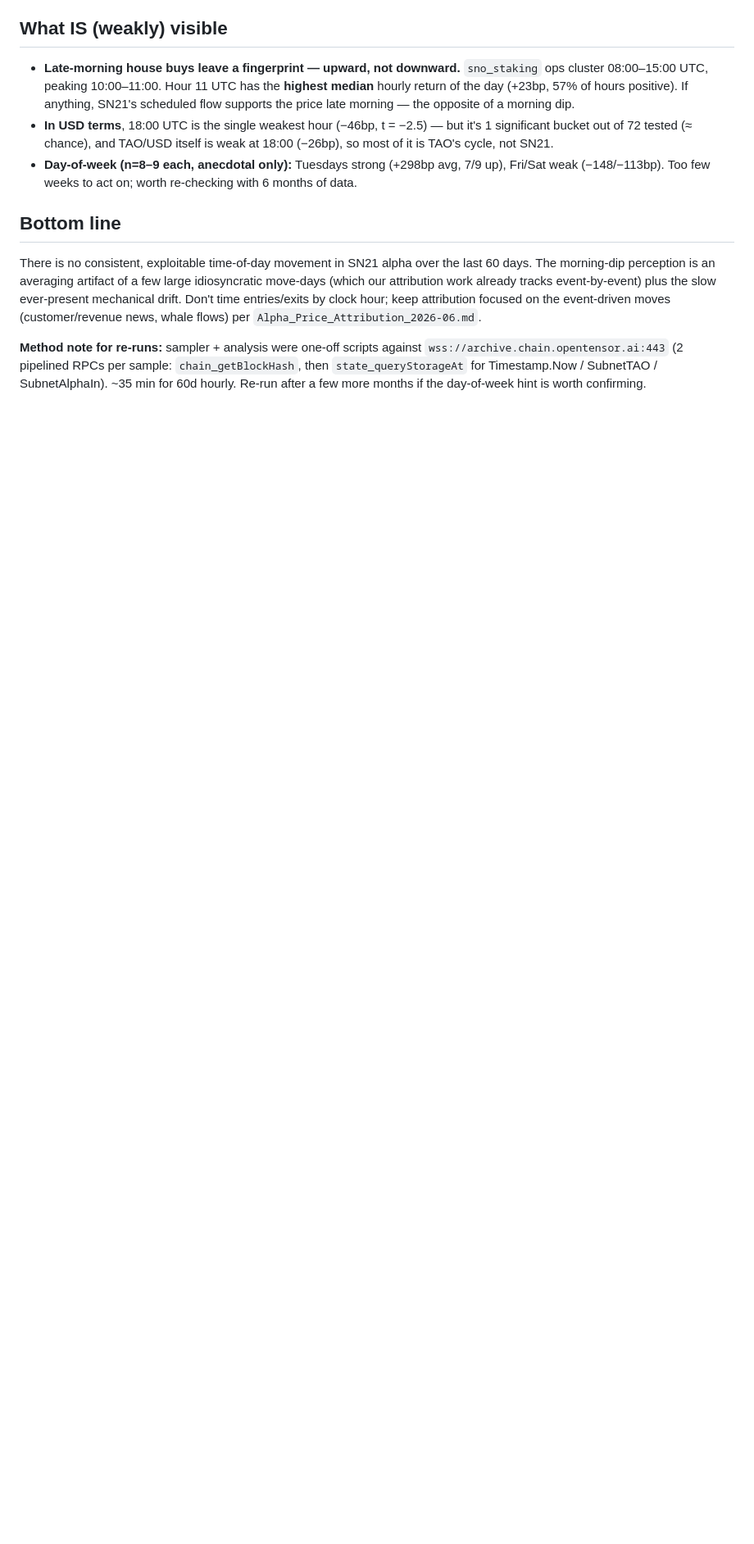
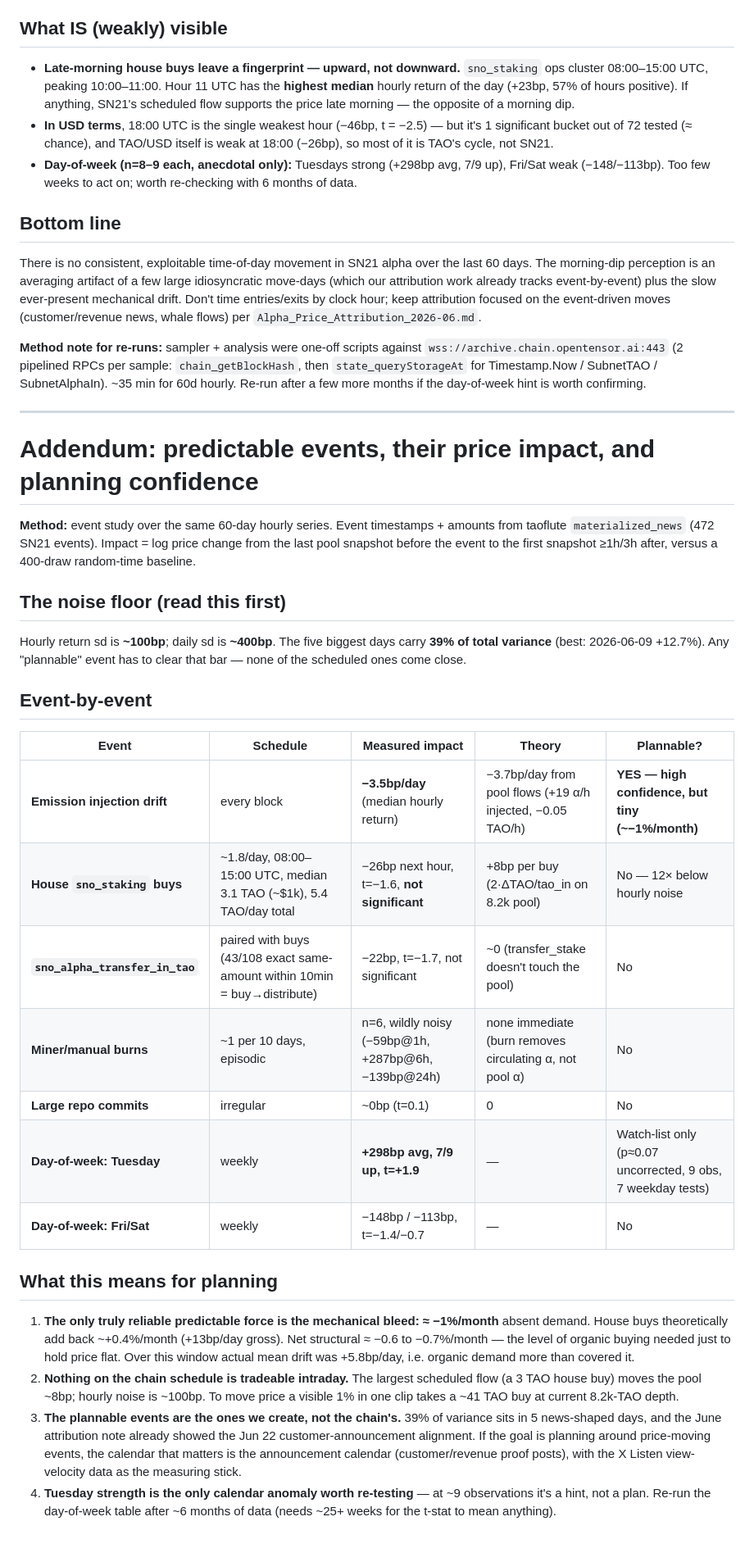
Before and after one commit to ippcteam/sn21_monitor, a Markdown page: docs/SN21_Intraday_Price_Patterns_2026-07.md, the part around the change. Shown at 82% size. Rendered like a GitHub page; blank space fills up the shorter version.

Commit message:
docs: add predictable-events study — impact sizes and planning confidence
Event study over the 60d hourly series: mechanical emission drift is the
only reliable predictable force (~-1%/month); scheduled house buys (~3 TAO)
move the pool ~8bp vs ~100bp hourly noise; burns/commits/day-of-week show
no plannable edge. 39% of variance sits in 5 news-driven days.

Co-Authored-By: Claude Fable 5 <noreply@anthropic.com>
Claude-Session: https://claude.ai/code/session_01YZhU9s7ZW6wFscBnZzFEZz

```diff
--- a/docs/SN21_Intraday_Price_Patterns_2026-07.md
+++ b/docs/SN21_Intraday_Price_Patterns_2026-07.md
@@ -49,3 +49,32 @@ A real daily rhythm survives a split-half test. This doesn't.
 There is no consistent, exploitable time-of-day movement in SN21 alpha over the last 60 days. The morning-dip perception is an averaging artifact of a few large idiosyncratic move-days (which our attribution work already tracks event-by-event) plus the slow ever-present mechanical drift. Don't time entries/exits by clock hour; keep attribution focused on the event-driven moves (customer/revenue news, whale flows) per `Alpha_Price_Attribution_2026-06.md`.
 
 **Method note for re-runs:** sampler + analysis were one-off scripts against `wss://archive.chain.opentensor.ai:443` (2 pipelined RPCs per sample: `chain_getBlockHash`, then `state_queryStorageAt` for Timestamp.Now / SubnetTAO / SubnetAlphaIn). ~35 min for 60d hourly. Re-run after a few more months if the day-of-week hint is worth confirming.
+
+---
+
+# Addendum: predictable events, their price impact, and planning confidence
+
+**Method:** event study over the same 60-day hourly series. Event timestamps + amounts from taoflute `materialized_news` (472 SN21 events). Impact = log price change from the last pool snapshot before the event to the first snapshot ≥1h/3h after, versus a 400-draw random-time baseline.
+
+## The noise floor (read this first)
+
+Hourly return sd is **~100bp**; daily sd is **~400bp**. The five biggest days carry **39% of total variance** (best: 2026-06-09 +12.7%). Any "plannable" event has to clear that bar — none of the scheduled ones come close.
+
+## Event-by-event
+
+| Event | Schedule | Measured impact | Theory | Plannable? |
+|---|---|---|---|---|
+| **Emission injection drift** | every block | **−3.5bp/day** (median hourly return) | −3.7bp/day from pool flows (+19 α/h injected, −0.05 TAO/h) | **YES — high confidence, but tiny (~−1%/month)** |
+| **House `sno_staking` buys** | ~1.8/day, 08:00–15:00 UTC, median 3.1 TAO (~$1k), 5.4 TAO/day total | −26bp next hour, t=−1.6, **not significant** | +8bp per buy (2·ΔTAO/tao_in on 8.2k pool) | No — 12× below hourly noise |
+| **`sno_alpha_transfer_in_tao`** | paired with buys (43/108 exact same-amount within 10min = buy→distribute) | −22bp, t=−1.7, not significant | ~0 (transfer_stake doesn't touch the pool) | No |
+| **Miner/manual burns** | ~1 per 10 days, episodic | n=6, wildly noisy (−59bp@1h, +287bp@6h, −139bp@24h) | none immediate (burn removes circulating α, not pool α) | No |
+| **Large repo commits** | irregular | ~0bp (t=0.1) | 0 | No |
+| **Day-of-week: Tuesday** | weekly | **+298bp avg, 7/9 up, t=+1.9** | — | Watch-list only (p≈0.07 uncorrected, 9 obs, 7 weekday tests) |
+| **Day-of-week: Fri/Sat** | weekly | −148bp / −113bp, t=−1.4/−0.7 | — | No |
+
+## What this means for planning
+
+1. **The only truly reliable predictable force is the mechanical bleed: ≈ −1%/month** absent demand. House buys theoretically add back ~+0.4%/month (+13bp/day gross). Net structural ≈ −0.6 to −0.7%/month — the level of organic buying needed just to hold price flat. Over this window actual mean drift was +5.8bp/day, i.e. organic demand more than covered it.
+2. **Nothing on the chain schedule is tradeable intraday.** The largest scheduled flow (a 3 TAO house buy) moves the pool ~8bp; hourly noise is ~100bp. To move price a visible 1% in one clip takes a ~41 TAO buy at current 8.2k-TAO depth.
+3. **The plannable events are the ones we create, not the chain's.** 39% of variance sits in 5 news-shaped days, and the June attribution note already showed the Jun 22 customer-announcement alignment. If the goal is planning around price-moving events, the calendar that matters is the announcement calendar (customer/revenue proof posts), with the X Listen view-velocity data as the measuring stick.
+4. **Tuesday strength is the only calendar anomaly worth re-testing** — at ~9 observations it's a hint, not a plan. Re-run the day-of-week table after ~6 months of data (needs ~25+ weeks for the t-stat to mean anything).
```
